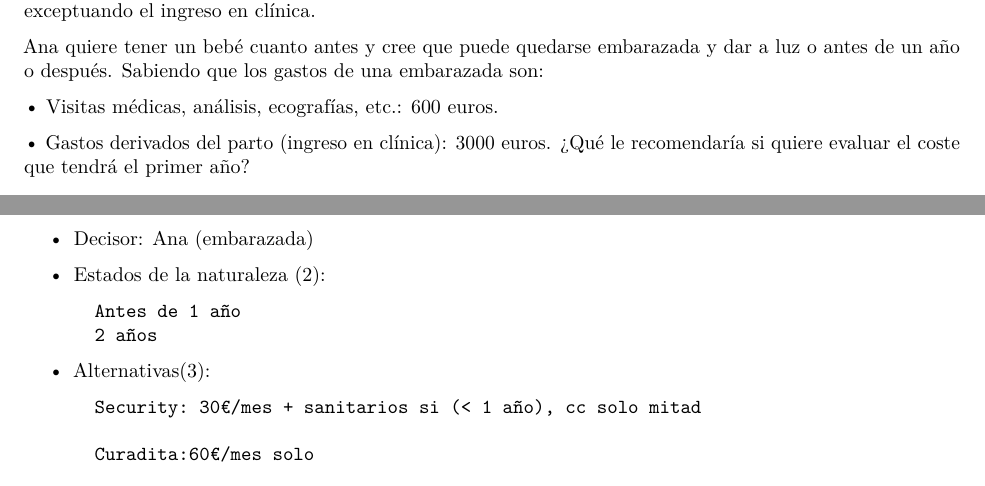
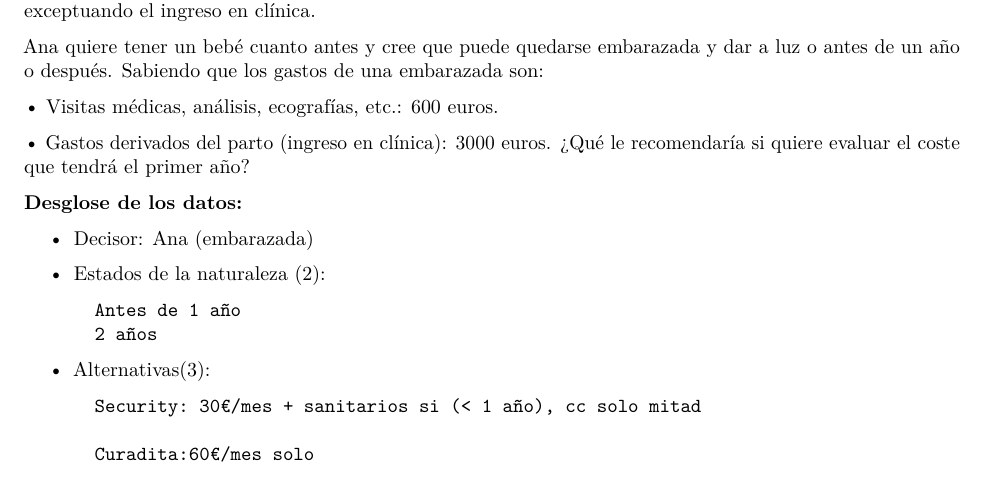
Before and after one commit to laumaydel/TD-Relacion1, an R Markdown document (Problema4.Rmd): two parts of pages 1 and 2 of 2 before the commit and part of page 1 of 2 after it, the two joined at a grey line, cut so that both start at the same text. Rendered offline with R 4.5, knitr and Pandoc, then LaTeX, with nearby package versions.

Commit message:
Correción de las dimensiones y disposición de los resultados en el PDF

```diff
--- a/Problema4.Rmd
+++ b/Problema4.Rmd
@@ -32,4 +32,4 @@ de un año o después. Sabiendo que los gastos de una embarazada son:
 • Gastos derivados del parto (ingreso en clínica): 3000 euros.
 ¿Qué le recomendaría si quiere evaluar el coste que tendrá el primer año?
 
-\newpage
+**Desglose de los datos:**
```
Also changed, not shown: Problema4.pdf, Problema4.Rmd (4 more changed lines).
